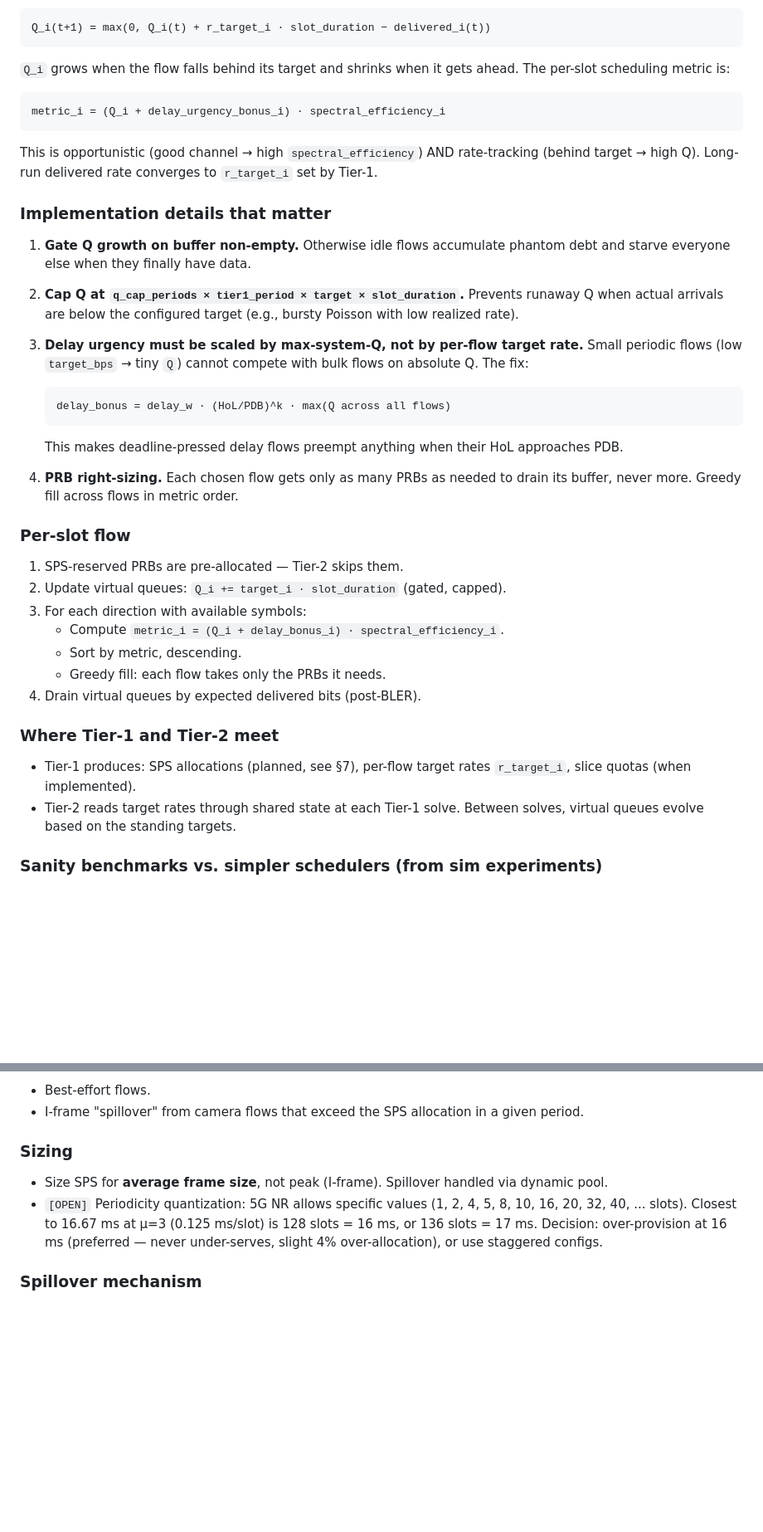
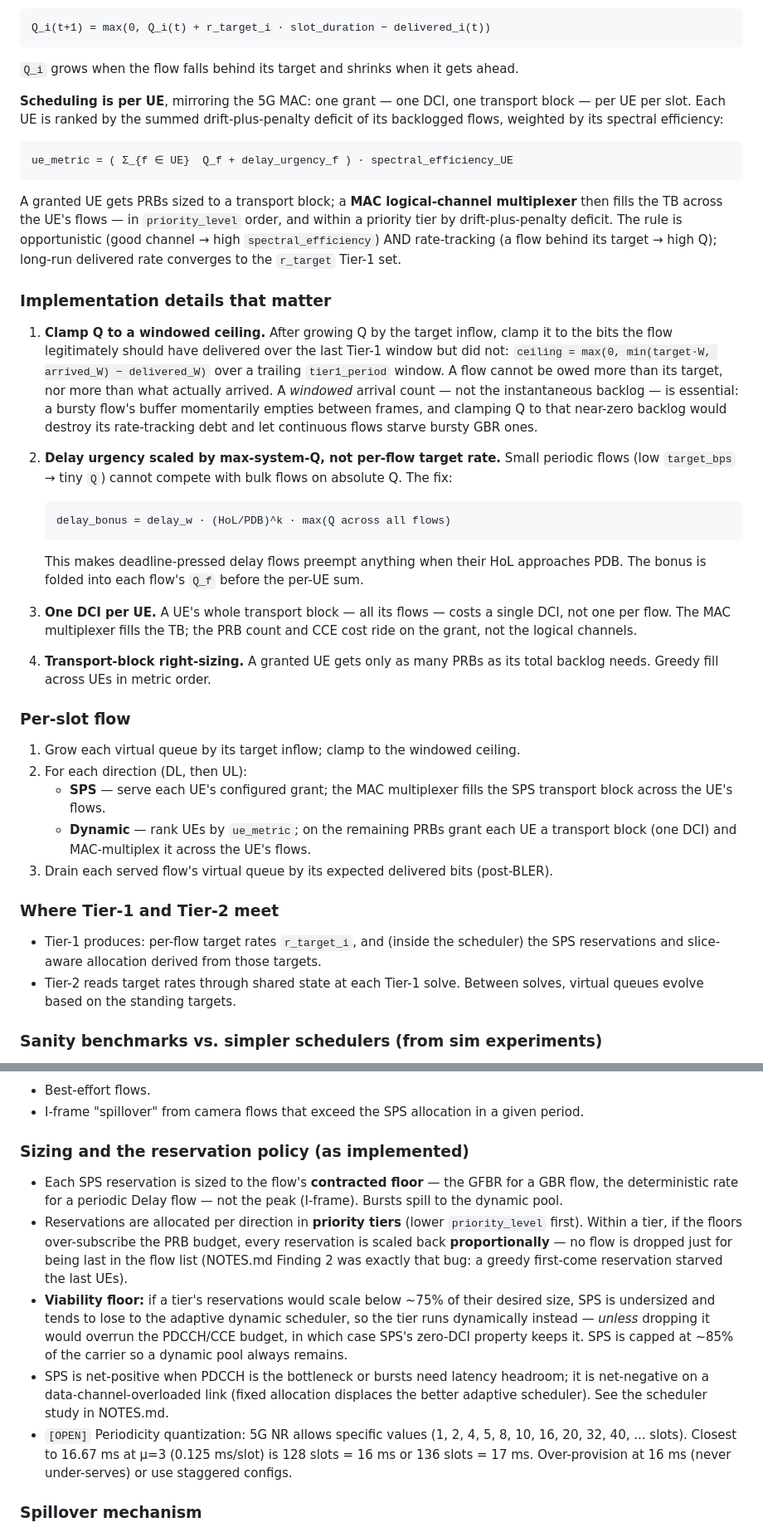
Before and after one commit to rahulnetsc/5g-qos-stack-personal, a Markdown page: design-docs/scheduler-design.md, 2 parts joined by grey strips. Shown at 83% size. GitHub-like rendering; blank space fills up the shorter version.

````diff
--- a/design-docs/scheduler-design.md
+++ b/design-docs/scheduler-design.md
@@ -246,49 +270,70 @@ Q_i(t+1) = max(0, Q_i(t) + r_target_i · slot_duration − delivered_i(t))
 ```
 
 `Q_i` grows when the flow falls behind its target and shrinks when it gets
-ahead. The per-slot scheduling metric is:
+ahead.
+
+**Scheduling is per UE**, mirroring the 5G MAC: one grant — one DCI, one
+transport block — per UE per slot. Each UE is ranked by the summed
+drift-plus-penalty deficit of its backlogged flows, weighted by its
+spectral efficiency:
 
 ```
-metric_i = (Q_i + delay_urgency_bonus_i) · spectral_efficiency_i
+ue_metric = ( Σ_{f ∈ UE}  Q_f + delay_urgency_f ) · spectral_efficiency_UE
 ```
 
-This is opportunistic (good channel → high `spectral_efficiency`) AND
-rate-tracking (behind target → high Q). Long-run delivered rate converges
-to `r_target_i` set by Tier-1.
+A granted UE gets PRBs sized to a transport block; a **MAC logical-channel
+multiplexer** then fills the TB across the UE's flows — in `priority_level`
+order, and within a priority tier by drift-plus-penalty deficit. The rule
+is opportunistic (good channel → high `spectral_efficiency`) AND
+rate-tracking (a flow behind its target → high Q); long-run delivered rate
+converges to the `r_target` Tier-1 set.
 
 ### Implementation details that matter
 
-1. **Gate Q growth on buffer non-empty.** Otherwise idle flows accumulate
-   phantom debt and starve everyone else when they finally have data.
+1. **Clamp Q to a windowed ceiling.** After growing Q by the target
+   inflow, clamp it to the bits the flow legitimately should have
+   delivered over the last Tier-1 window but did not:
+   `ceiling = max(0, min(target·W, arrived_W) − delivered_W)` over a
+   trailing `tier1_period` window. A flow cannot be owed more than its
+   target, nor more than what actually arrived. A *windowed* arrival count
+   — not the instantaneous backlog — is essential: a bursty flow's buffer
+   momentarily empties between frames, and clamping Q to that near-zero
+   backlog would destroy its rate-tracking debt and let continuous flows
+   starve bursty GBR ones.
 
-2. **Cap Q at `q_cap_periods × tier1_period × target × slot_duration`.**
-   Prevents runaway Q when actual arrivals are below the configured target
-   (e.g., bursty Poisson with low realized rate).
-
-3. **Delay urgency must be scaled by max-system-Q, not by per-flow target
-   rate.** Small periodic flows (low `target_bps` → tiny `Q`) cannot
-   compete with bulk flows on absolute Q. The fix:
+2. **Delay urgency scaled by max-system-Q, not per-flow target rate.**
+   Small periodic flows (low `target_bps` → tiny `Q`) cannot compete with
+   bulk flows on absolute Q. The fix:
    ```
    delay_bonus = delay_w · (HoL/PDB)^k · max(Q across all flows)
    ```
    This makes deadline-pressed delay flows preempt anything when their HoL
-   approaches PDB.
+   approaches PDB. The bonus is folded into each flow's `Q_f` before the
+   per-UE sum.
 
-4. **PRB right-sizing.** Each chosen flow gets only as many PRBs as needed
-   to drain its buffer, never more. Greedy fill across flows in metric order.
+3. **One DCI per UE.** A UE's whole transport block — all its flows — costs
+   a single DCI, not one per flow. The MAC multiplexer fills the TB; the
+   PRB count and CCE cost ride on the grant, not the logical channels.
+
+4. **Transport-block right-sizing.** A granted UE gets only as many PRBs
+   as its total backlog needs. Greedy fill across UEs in metric order.
 
 ### Per-slot flow
-1. SPS-reserved PRBs are pre-allocated — Tier-2 skips them.
-2. Update virtual queues: `Q_i += target_i · slot_duration` (gated, capped).
-3. For each direction with available symbols:
-   - Compute `metric_i = (Q_i + delay_bonus_i) · spectral_efficiency_i`.
-   - Sort by metric, descending.
-   - Greedy fill: each flow takes only the PRBs it needs.
-4. Drain virtual queues by expected delivered bits (post-BLER).
+1. Grow each virtual queue by its target inflow; clamp to the windowed
+   ceiling.
+2. For each direction (DL, then UL):
+   - **SPS** — serve each UE's configured grant; the MAC multiplexer fills
+     the SPS transport block across the UE's flows.
+   - **Dynamic** — rank UEs by `ue_metric`; on the remaining PRBs grant
+     each UE a transport block (one DCI) and MAC-multiplex it across the
+     UE's flows.
+3. Drain each served flow's virtual queue by its expected delivered bits
+   (post-BLER).
 
 ### Where Tier-1 and Tier-2 meet
-- Tier-1 produces: SPS allocations (planned, see §7), per-flow target rates
-  `r_target_i`, slice quotas (when implemented).
+- Tier-1 produces: per-flow target rates `r_target_i`, and (inside the
+  scheduler) the SPS reservations and slice-aware allocation derived from
+  those targets.
 - Tier-2 reads target rates through shared state at each Tier-1 solve.
   Between solves, virtual queues evolve based on the standing targets.
 
@@ -362,9 +407,29 @@ real hardware.
 - Best-effort flows.
 - I-frame "spillover" from camera flows that exceed the SPS allocation in a given period.
 
-### Sizing
-- Size SPS for **average frame size**, not peak (I-frame). Spillover handled via dynamic pool.
-- `[OPEN]` Periodicity quantization: 5G NR allows specific values (1, 2, 4, 5, 8, 10, 16, 20, 32, 40, ... slots). Closest to 16.67 ms at μ=3 (0.125 ms/slot) is 128 slots = 16 ms, or 136 slots = 17 ms. Decision: over-provision at 16 ms (preferred — never under-serves, slight 4% over-allocation), or use staggered configs.
+### Sizing and the reservation policy (as implemented)
+- Each SPS reservation is sized to the flow's **contracted floor** — the
+  GFBR for a GBR flow, the deterministic rate for a periodic Delay flow —
+  not the peak (I-frame). Bursts spill to the dynamic pool.
+- Reservations are allocated per direction in **priority tiers** (lower
+  `priority_level` first). Within a tier, if the floors over-subscribe the
+  PRB budget, every reservation is scaled back **proportionally** — no flow
+  is dropped just for being last in the flow list (NOTES.md Finding 2 was
+  exactly that bug: a greedy first-come reservation starved the last UEs).
+- **Viability floor:** if a tier's reservations would scale below ~75% of
+  their desired size, SPS is undersized and tends to lose to the adaptive
+  dynamic scheduler, so the tier runs dynamically instead — *unless*
+  dropping it would overrun the PDCCH/CCE budget, in which case SPS's
+  zero-DCI property keeps it. SPS is capped at ~85% of the carrier so a
+  dynamic pool always remains.
+- SPS is net-positive when PDCCH is the bottleneck or bursts need latency
+  headroom; it is net-negative on a data-channel-overloaded link (fixed
+  allocation displaces the better adaptive scheduler). See the scheduler
+  study in NOTES.md.
+- `[OPEN]` Periodicity quantization: 5G NR allows specific values (1, 2, 4,
+  5, 8, 10, 16, 20, 32, 40, ... slots). Closest to 16.67 ms at μ=3
+  (0.125 ms/slot) is 128 slots = 16 ms or 136 slots = 17 ms. Over-provision
+  at 16 ms (never under-serves) or use staggered configs.
 
 ### Spillover mechanism
 When a frame exceeds its SPS grant, RLC buffer fills. Tier-2's gradient metric for that flow spikes (because GBR/delay debt grows), and the dynamic pool serves the overflow in the next available U-slot.
````
Also changed, not shown: other parts of design-docs/scheduler-design.md (+33 -6 lines), design-docs/simulator-design.md (+36 -21 lines).
